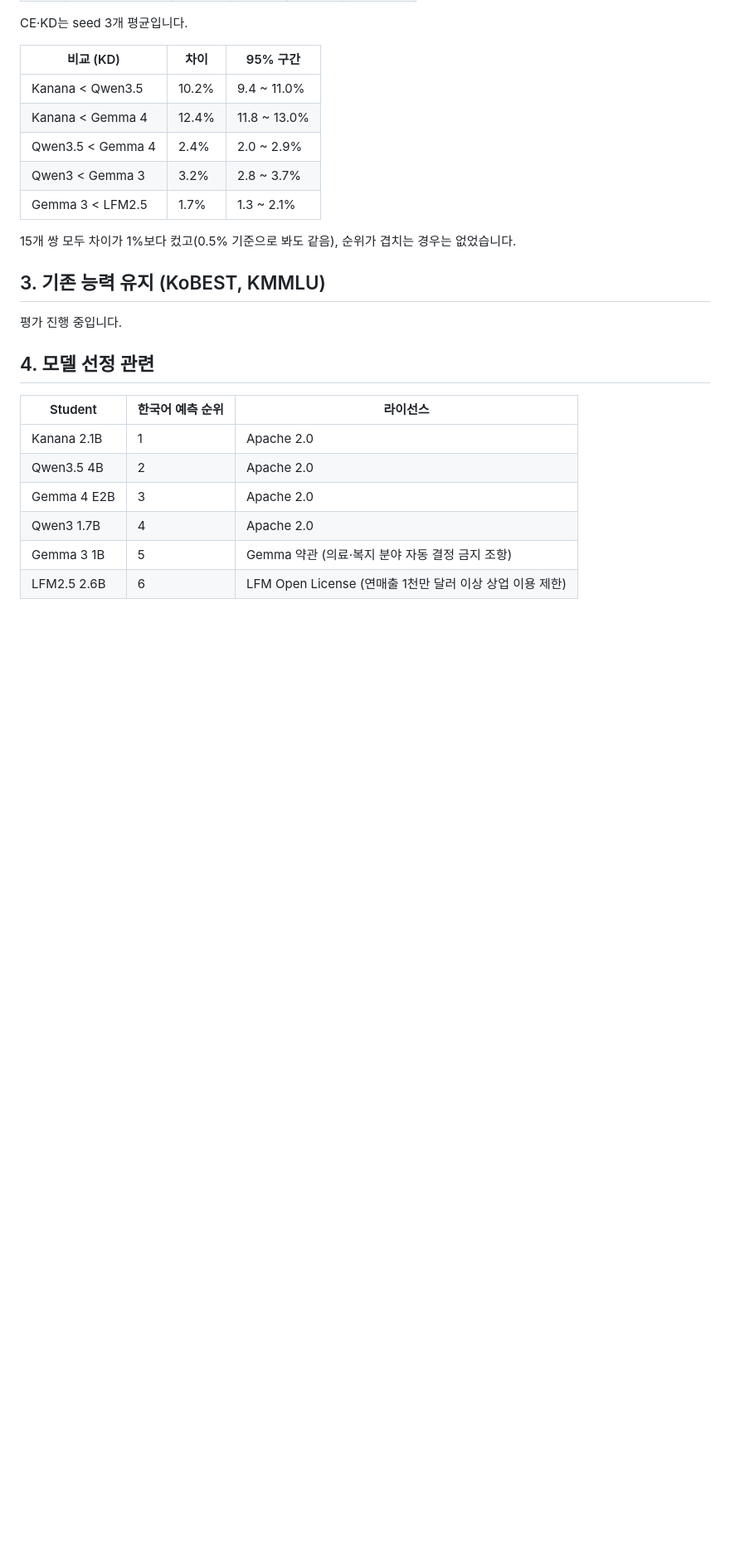
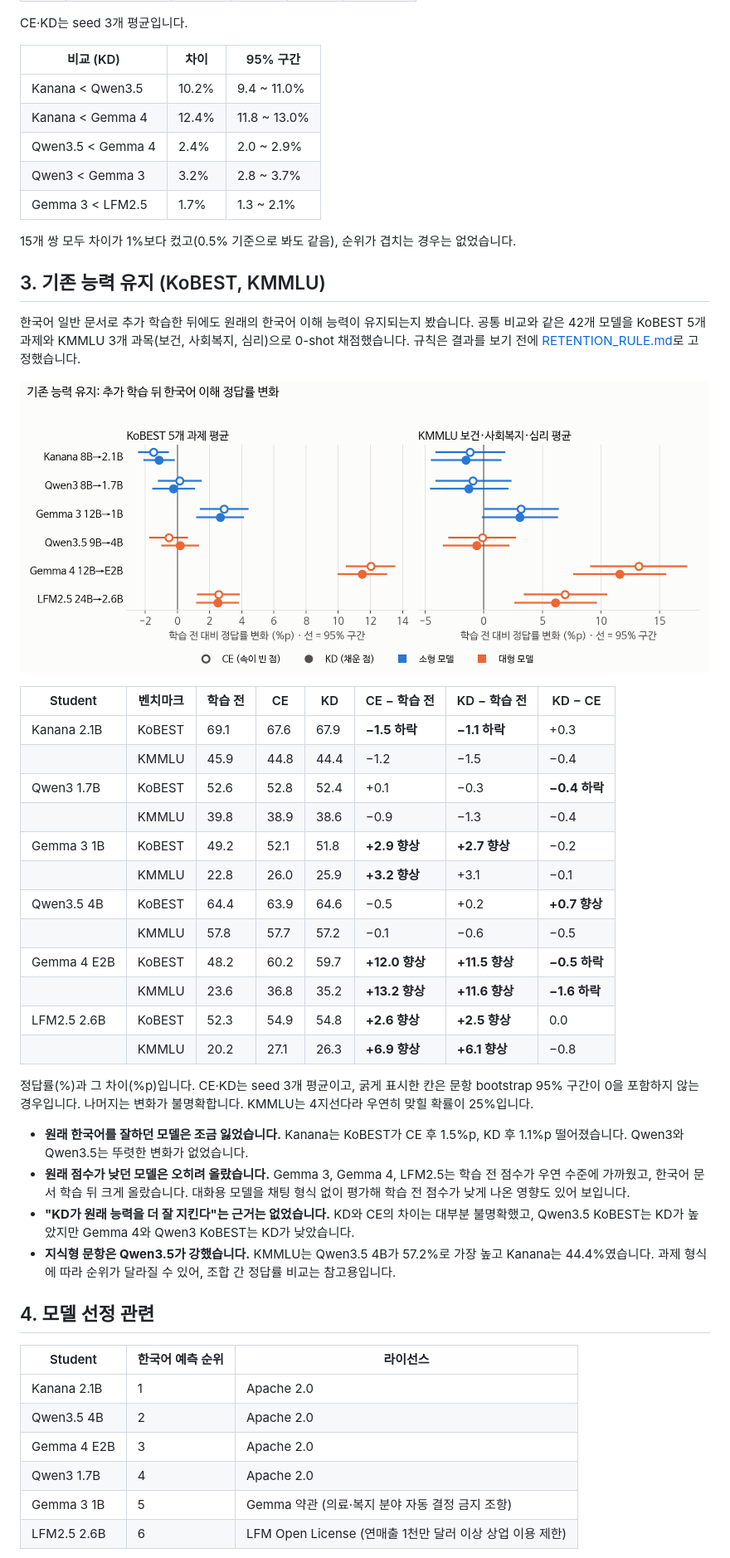
Before and after one commit to YOONPYOGitHub/knowledge-distillation, a Markdown page: docs/small-model-kd-v1/MEETING_SUMMARY.md, the part around one of its changes. Shown at 83% size. Drawn GitHub-style; pictures changed too: docs/figures/small-model-kd/fig3_retention.png (added); blank space fills up the shorter version.

Commit message:
results: retention evaluation and its meeting summary section
KoBEST and KMMLU accuracy for the 42 common-scoring models under the frozen
retention rule, with paired item bootstrap intervals. Fills section 3 of the
meeting summary with a table and a chart.

Co-Authored-By: Claude Opus 5.5 <noreply@anthropic.com>

```diff
--- a/docs/small-model-kd-v1/MEETING_SUMMARY.md
+++ b/docs/small-model-kd-v1/MEETING_SUMMARY.md
@@ -70,8 +71,31 @@ CE·KD는 seed 3개 평균입니다.
 
 ## 3. 기존 능력 유지 (KoBEST, KMMLU)
 
-<!-- RETENTION -->
-평가 진행 중입니다.
+한국어 일반 문서로 추가 학습한 뒤에도 원래의 한국어 이해 능력이 유지되는지 봤습니다. 공통 비교와 같은 42개 모델을 KoBEST 5개 과제와 KMMLU 3개 과목(보건, 사회복지, 심리)으로 0-shot 채점했습니다. 규칙은 결과를 보기 전에 [RETENTION_RULE.md](RETENTION_RULE.md)로 고정했습니다.
+
+![기존 능력 유지](../figures/small-model-kd/fig3_retention.png)
+
+| Student | 벤치마크 | 학습 전 | CE | KD | CE − 학습 전 | KD − 학습 전 | KD − CE |
+|---|---|---|---|---|---|---|---|
+| Kanana 2.1B | KoBEST | 69.1 | 67.6 | 67.9 | **−1.5 하락** | **−1.1 하락** | +0.3 |
+| | KMMLU | 45.9 | 44.8 | 44.4 | −1.2 | −1.5 | −0.4 |
+| Qwen3 1.7B | KoBEST | 52.6 | 52.8 | 52.4 | +0.1 | −0.3 | **−0.4 하락** |
+| | KMMLU | 39.8 | 38.9 | 38.6 | −0.9 | −1.3 | −0.4 |
+| Gemma 3 1B | KoBEST | 49.2 | 52.1 | 51.8 | **+2.9 향상** | **+2.7 향상** | −0.2 |
+| | KMMLU | 22.8 | 26.0 | 25.9 | **+3.2 향상** | +3.1 | −0.1 |
+| Qwen3.5 4B | KoBEST | 64.4 | 63.9 | 64.6 | −0.5 | +0.2 | **+0.7 향상** |
+| | KMMLU | 57.8 | 57.7 | 57.2 | −0.1 | −0.6 | −0.5 |
+| Gemma 4 E2B | KoBEST | 48.2 | 60.2 | 59.7 | **+12.0 향상** | **+11.5 향상** | **−0.5 하락** |
+| | KMMLU | 23.6 | 36.8 | 35.2 | **+13.2 향상** | **+11.6 향상** | **−1.6 하락** |
+| LFM2.5 2.6B | KoBEST | 52.3 | 54.9 | 54.8 | **+2.6 향상** | **+2.5 향상** | 0.0 |
+| | KMMLU | 20.2 | 27.1 | 26.3 | **+6.9 향상** | **+6.1 향상** | −0.8 |
+
+정답률(%)과 그 차이(%p)입니다. CE·KD는 seed 3개 평균이고, 굵게 표시한 칸은 문항 bootstrap 95% 구간이 0을 포함하지 않는 경우입니다. 나머지는 변화가 불명확합니다. KMMLU는 4지선다라 우연히 맞힐 확률이 25%입니다.
+
+- **원래 한국어를 잘하던 모델은 조금 잃었습니다.** Kanana는 KoBEST가 CE 후 1.5%p, KD 후 1.1%p 떨어졌습니다. Qwen3와 Qwen3.5는 뚜렷한 변화가 없었습니다.
+- **원래 점수가 낮던 모델은 오히려 올랐습니다.** Gemma 3, Gemma 4, LFM2.5는 학습 전 점수가 우연 수준에 가까웠고, 한국어 문서 학습 뒤 크게 올랐습니다. 대화용 모델을 채팅 형식 없이 평가해 학습 전 점수가 낮게 나온 영향도 있어 보입니다.
+- **"KD가 원래 능력을 더 잘 지킨다"는 근거는 없었습니다.** KD와 CE의 차이는 대부분 불명확했고, Qwen3.5 KoBEST는 KD가 높았지만 Gemma 4와 Qwen3 KoBEST는 KD가 낮았습니다.
+- **지식형 문항은 Qwen3.5가 강했습니다.** KMMLU는 Qwen3.5 4B가 57.2%로 가장 높고 Kanana는 44.4%였습니다. 과제 형식에 따라 순위가 달라질 수 있어, 조합 간 정답률 비교는 참고용입니다.
 
 ## 4. 모델 선정 관련
 
```
Also changed, not shown: other parts of docs/small-model-kd-v1/MEETING_SUMMARY.md (+7 -6 lines), 1 other file.
